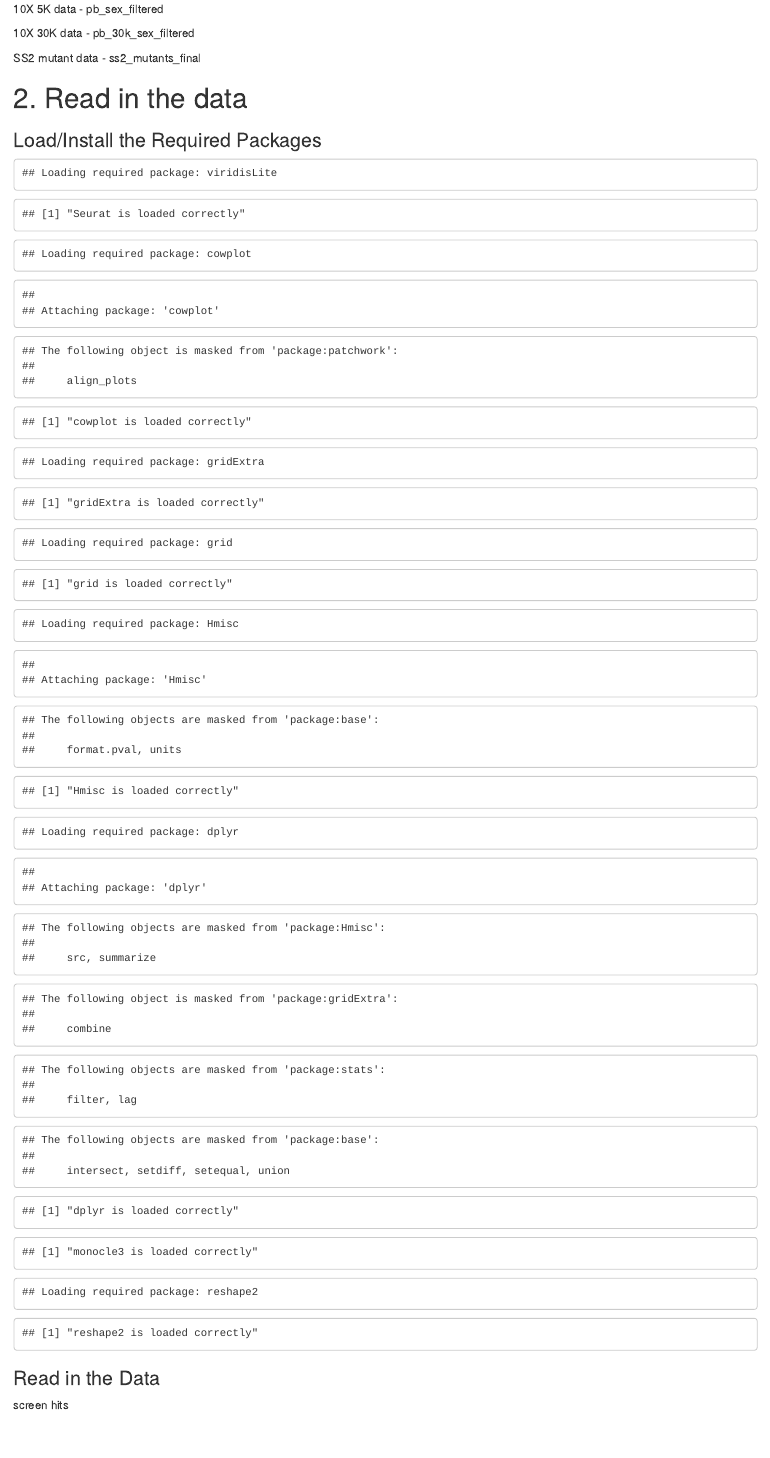
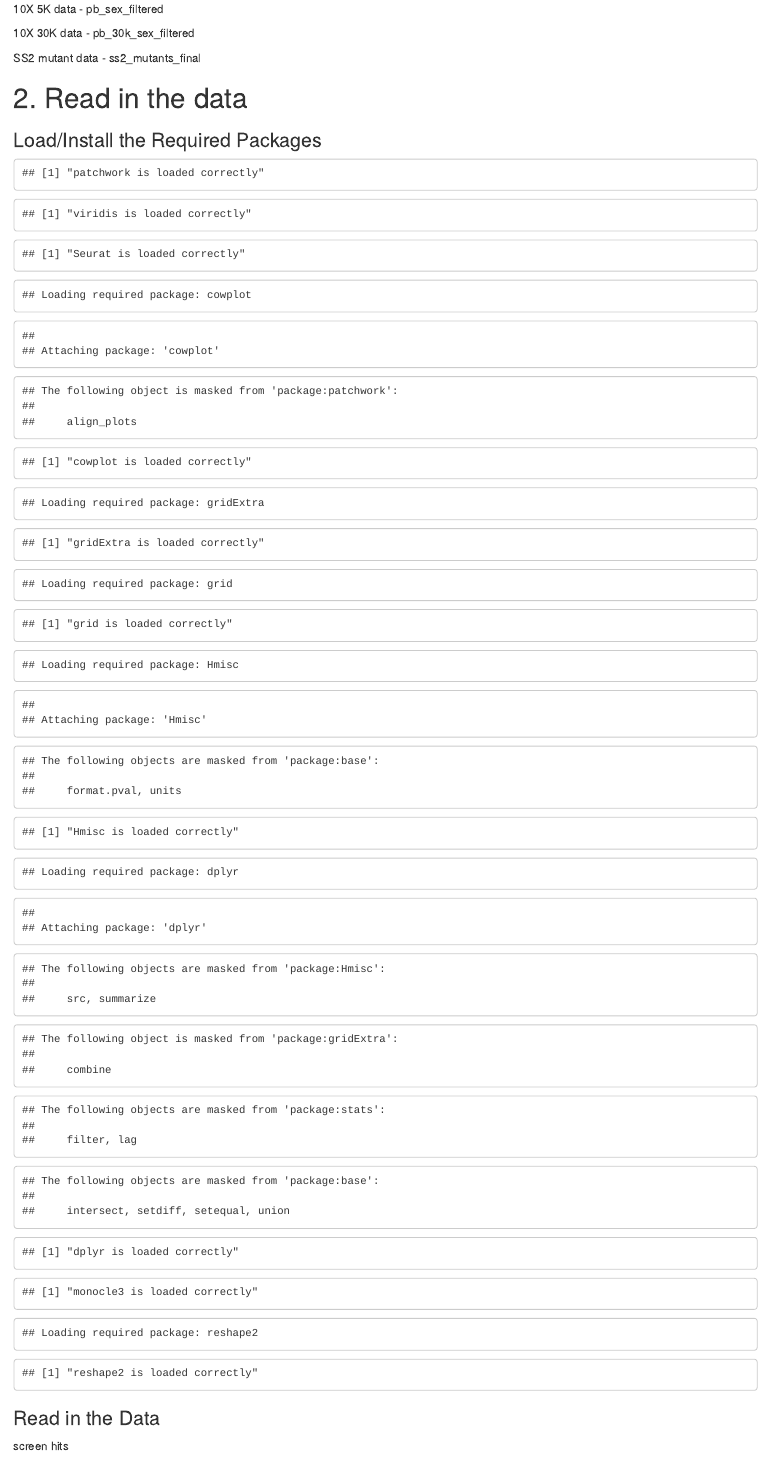
Before and after one commit to andyrussell/Gametocytogenesis, an R Markdown document (analysis/GCSKO_merge.Rmd): the page in a window 1100 px wide, from 330 px down. Rendered offline with R 4.5, knitr and Pandoc, with nearby package versions; some code elsewhere in the file could not run offline.

Commit message:
update package loading

````diff
--- a/analysis/GCSKO_merge.Rmd
+++ b/analysis/GCSKO_merge.Rmd
@@ -30,13 +30,35 @@ SS2 mutant data - ss2_mutants_final
 ### Load/Install the Required Packages
 
 ```{r load packages, echo = FALSE}
-# Pathwork required to stich plots together using '+'
-library(patchwork)
-
-# Viridis allows different colours to be added to plots
-library(viridis)
-
-#Seurat is needed for most of this script
+## CRAN packages
+
+## Pathwork required to stich plots together using '+'
+if(require("patchwork", quietly = TRUE)){
+    print("patchwork is loaded correctly")
+} else {
+    print("trying to install patchwork")
+    install.packages("patchwork")
+    if(require(patchwork)){
+        print("patchwork installed and loaded")
+    } else {
+        stop("could not install patchwork")
+    }
+}
+
+## viridis allows different colours to be added to plots
+if(require("viridis", quietly = TRUE)){
+    print("viridis is loaded correctly")
+} else {
+    print("trying to install viridis")
+    install.packages("viridis")
+    if(require(viridis)){
+        print("viridis installed and loaded")
+    } else {
+        stop("could not install viridis")
+    }
+}
+
+## Seurat is needed for most of this script
 if(require("Seurat", quietly = TRUE)){
     print("Seurat is loaded correctly")
 } else {
@@ -48,7 +70,7 @@ if(require("Seurat", quietly = TRUE)){
         stop("could not install Seurat")
     }
 }
-#cowplot is needed for plots in this script
+## cowplot is needed for plots in this script
 if(require("cowplot")){
     print("cowplot is loaded correctly")
 } else {
````
